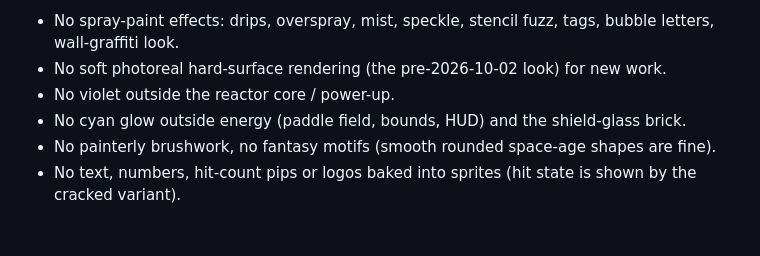
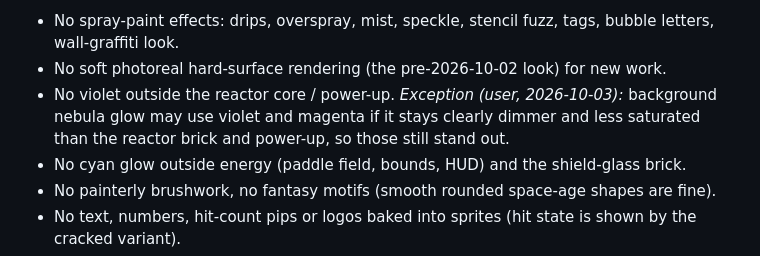
Before and after one commit to frederickbrock/breakout, a Markdown page: art/style.md, the part around the change. Rendered like a GitHub page; blank space fills up the shorter version.

Commit message:
chore(art): allow dimmed violet/magenta in background nebula glow (sim-mp3)
Co-Authored-By: Claude Opus 5.5 <noreply@anthropic.com>

```diff
--- a/art/style.md
+++ b/art/style.md
@@ -125,7 +125,7 @@ that wants full scenery and no key colour.
 **Don't**
 - No spray-paint effects: drips, overspray, mist, speckle, stencil fuzz, tags, bubble letters, wall-graffiti look.
 - No soft photoreal hard-surface rendering (the pre-2026-10-02 look) for new work.
-- No violet outside the reactor core / power-up.
+- No violet outside the reactor core / power-up. *Exception (user, 2026-10-03):* background nebula glow may use violet and magenta if it stays clearly dimmer and less saturated than the reactor brick and power-up, so those still stand out.
 - No cyan glow outside energy (paddle field, bounds, HUD) and the shield-glass brick.
 - No painterly brushwork, no fantasy motifs (smooth rounded space-age shapes are fine).
 - No text, numbers, hit-count pips or logos baked into sprites (hit state is shown by the cracked variant).
```
